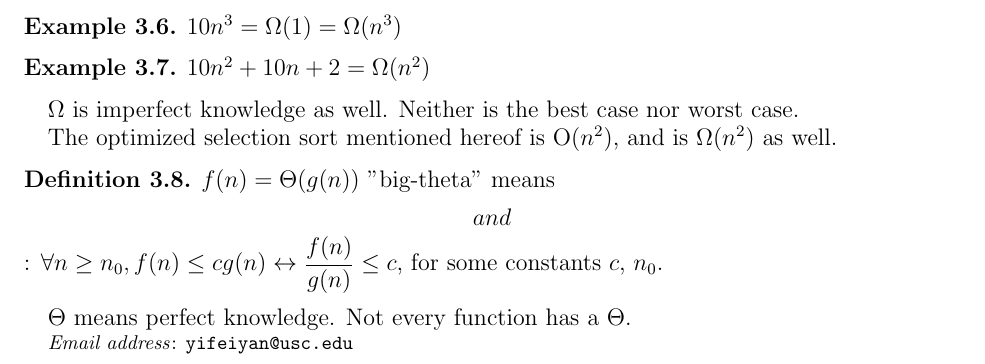
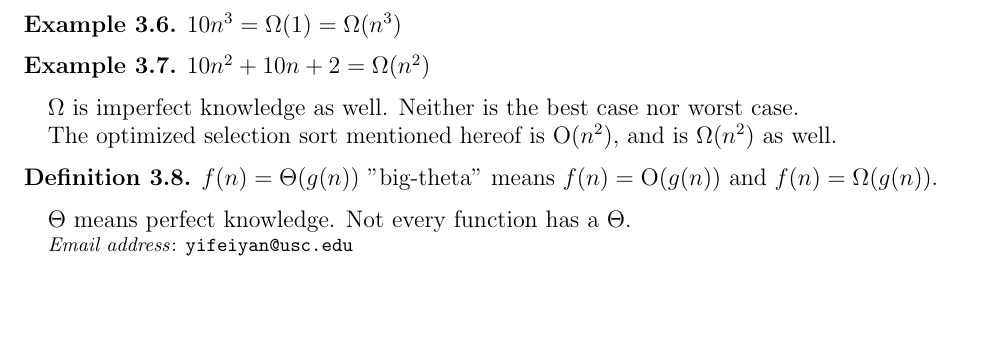
Before and after one commit to lukeyyang/cs170-14sp, a LaTeX paper (notes/main.tex, which reads notes/lectures/lecture3.tex): part of page 5 of 5, cut so that both start at the same text, the shorter picture padded with empty space. Compiled offline with pdfLaTeX.

Commit message:
lecture 3 updated

```diff
--- a/notes/lectures/lecture3.tex
+++ b/notes/lectures/lecture3.tex
@@ -105,7 +105,7 @@ $\Omega$ is imperfect knowledge as well. Neither is the best case nor worst case
 The optimized selection sort mentioned hereof is ${\rm O}(n^2)$, and is $\Omega(n^2)$ as well.
 
 \begin{defn}
-$f(n) = \Theta(g(n))$ "big-theta" means $$ and $$: $\forall n \geq n_0, f(n) \leq cg(n) \leftrightarrow \dfrac{f(n)}{g(n)} \leq c$, for some constants $c$, $n_0$.
+$f(n) = \Theta(g(n))$ "big-theta" means $f(n) = {\rm O}(g(n))$ and $f(n) = \Omega(g(n))$.
 \end{defn}
 
 $\Theta$ means perfect knowledge. Not every function has a $\Theta$.
```
Also changed, not shown: notes/main.pdf.
